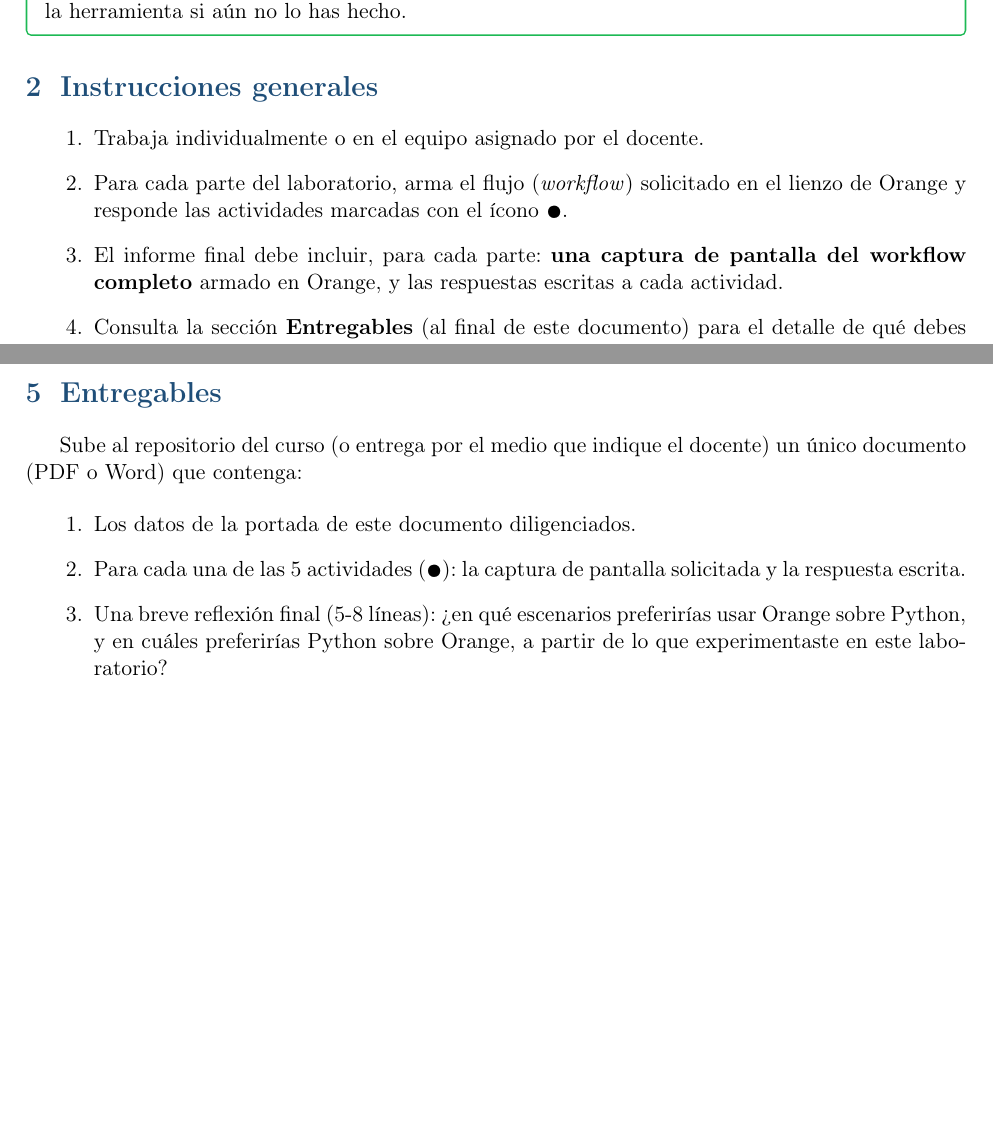
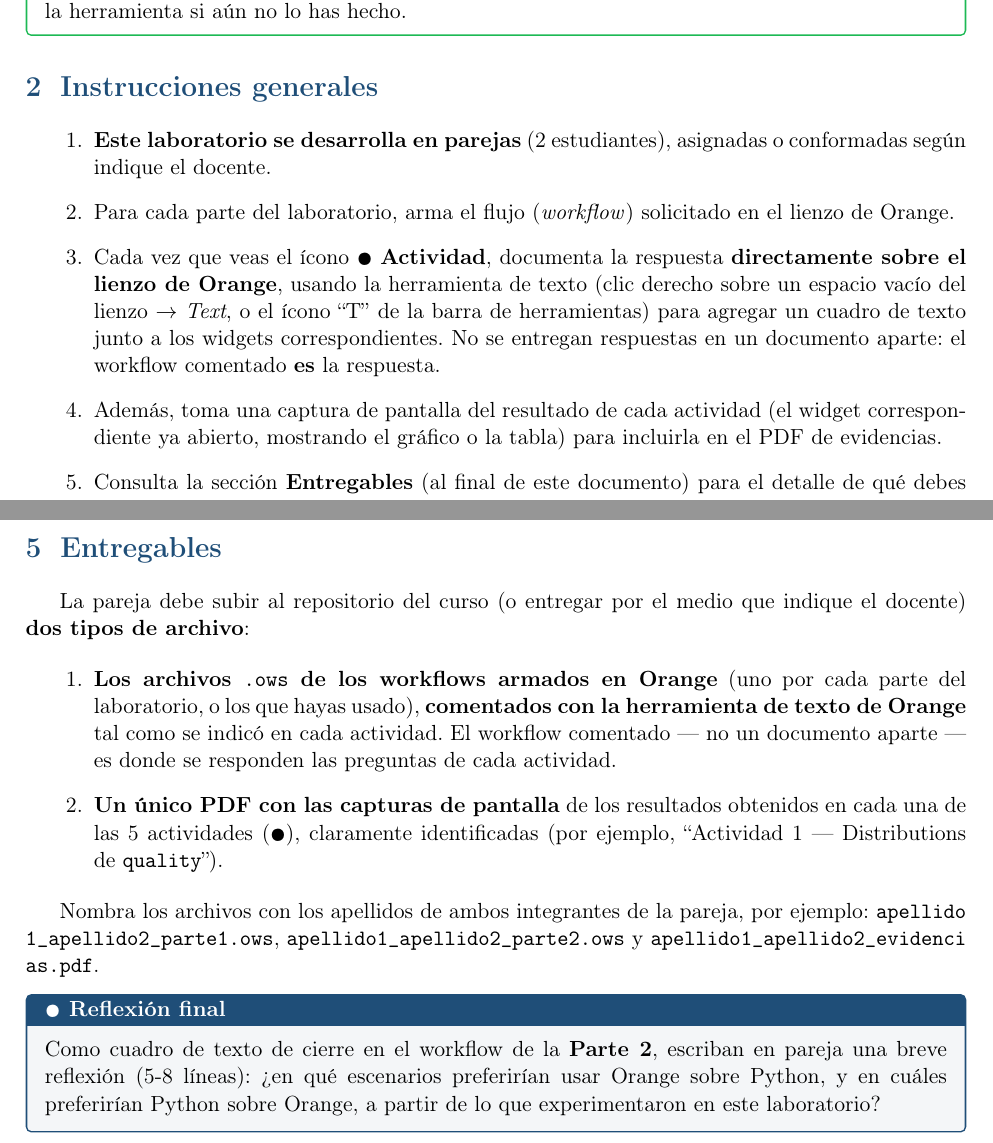
Before and after one commit to DiegoCollazos/CursoAnaliticaDatos_, a LaTeX document (modulo-01-introduccion/1.7_Laboratorio_Simulacion_1_Orange.tex): two parts of pages 2 and 6 of 7 before the commit and two parts of pages 2 and 7 of 7 after it, joined at a grey line, cut so that both start at the same text, the shorter picture padded with empty space. Compiled offline with pdfLaTeX.

Commit message:
Actualizar Laboratorio de Simulación 1: parejas, sin datos del estudiante en portada, entregables como .ows + PDF
- Modalidad de trabajo: en parejas (2 estudiantes) en vez de individual.
- Quita la tabla de datos del estudiante (nombre, documento, grupo,
  fecha) de la portada.
- Cambia el mecanismo de respuesta de las 5 actividades: ya no se
  responden en un informe aparte, sino directamente sobre el lienzo
  de Orange usando la herramienta de texto (Text) del canvas.
- Redefine los entregables: los archivos .ows de cada parte
  (comentados con la herramienta de texto de Orange) y un único PDF
  con las capturas de pantalla de los resultados de cada actividad.
- Convierte la reflexión final en una actividad más (cuadro de texto
  de cierre en el workflow de la Parte 2).

Recompilado con pdflatex — 7 páginas, sin errores; se revisaron
visualmente todas las páginas del PDF resultante tras el cambio.

Co-Authored-By: Claude Sonnet 5 <noreply@anthropic.com>
Claude-Session: https://claude.ai/code/session_01SQb1QdQoaeVHejn1m1xhoe

```diff
--- a/modulo-01-introduccion/1.7_Laboratorio_Simulacion_1_Orange.tex
+++ b/modulo-01-introduccion/1.7_Laboratorio_Simulacion_1_Orange.tex
@@ -145,9 +138,10 @@ Este taller \textbf{no reemplaza} los notebooks de Python; los complementa. La i
 \section{Instrucciones generales}
 
 \begin{enumerate}[leftmargin=1.2cm]
-  \item Trabaja individualmente o en el equipo asignado por el docente.
-  \item Para cada parte del laboratorio, arma el flujo (\textit{workflow}) solicitado en el lienzo de Orange y responde las actividades marcadas con el ícono \faPencil.
-  \item El informe final debe incluir, para cada parte: \textbf{una captura de pantalla del workflow completo} armado en Orange, y las respuestas escritas a cada actividad.
+  \item \textbf{Este laboratorio se desarrolla en parejas} (2 estudiantes), asignadas o conformadas según indique el docente.
+  \item Para cada parte del laboratorio, arma el flujo (\textit{workflow}) solicitado en el lienzo de Orange.
+  \item Cada vez que veas el ícono \faPencil\ \textbf{Actividad}, documenta la respuesta \textbf{directamente sobre el lienzo de Orange}, usando la herramienta de texto (clic derecho sobre un espacio vacío del lienzo $\to$ \textit{Text}, o el ícono ``T'' de la barra de herramientas) para agregar un cuadro de texto junto a los widgets correspondientes. No se entregan respuestas en un documento aparte: el workflow comentado \textbf{es} la respuesta.
+  \item Además, toma una captura de pantalla del resultado de cada actividad (el widget correspondiente ya abierto, mostrando el gráfico o la tabla) para incluirla en el PDF de evidencias.
   \item Consulta la sección \textbf{Entregables} (al final de este documento) para el detalle de qué debes entregar y cómo.
 \end{enumerate}
 
@@ -319,13 +313,18 @@ Compara ambos gráficos con los del notebook (barras de género musical, histogr
 % ============================================================
 \section{Entregables}
 
-Sube al repositorio del curso (o entrega por el medio que indique el docente) un único documento (PDF o Word) que contenga:
+La pareja debe subir al repositorio del curso (o entregar por el medio que indique el docente) \textbf{dos tipos de archivo}:
 
 \begin{enumerate}[leftmargin=1.2cm]
-  \item Los datos de la portada de este documento diligenciados.
-  \item Para cada una de las 5 actividades (\faPencil): la captura de pantalla solicitada y la respuesta escrita.
-  \item Una breve reflexión final (5-8 líneas): ¿en qué escenarios preferirías usar Orange sobre Python, y en cuáles preferirías Python sobre Orange, a partir de lo que experimentaste en este laboratorio?
+  \item \textbf{Los archivos \texttt{.ows} de los workflows armados en Orange} (uno por cada parte del laboratorio, o los que hayas usado), \textbf{comentados con la herramienta de texto de Orange} tal como se indicó en cada actividad. El workflow comentado --- no un documento aparte --- es donde se responden las preguntas de cada actividad.
+  \item \textbf{Un único PDF con las capturas de pantalla} de los resultados obtenidos en cada una de las 5 actividades (\faPencil), claramente identificadas (por ejemplo, ``Actividad 1 --- Distributions de \texttt{quality}'').
 \end{enumerate}
+
+Nombra los archivos con los apellidos de ambos integrantes de la pareja, por ejemplo: \texttt{\seqsplit{apellido1\_apellido2\_parte1.ows}}, \texttt{\seqsplit{apellido1\_apellido2\_parte2.ows}} y \texttt{\seqsplit{apellido1\_apellido2\_evidencias.pdf}}.
+
+\begin{actividad}[title={\faPencil\ Reflexión final}]
+Como cuadro de texto de cierre en el workflow de la \textbf{Parte 2}, escriban en pareja una breve reflexión (5-8 líneas): ¿en qué escenarios preferirían usar Orange sobre Python, y en cuáles preferirían Python sobre Orange, a partir de lo que experimentaron en este laboratorio?
+\end{actividad}
 
 \begin{nota}
 Este laboratorio corresponde a la primera entrega del componente \textbf{Laboratorios de simulación (45\% de la nota)}. Revisa las fechas de entrega vigentes en \texttt{PROGRAMA.md}.
```
Also changed, not shown: modulo-01-introduccion/1.7_Laboratorio_Simulacion_1_Orange.pdf, modulo-01-introduccion/1.7_Laboratorio_Simulacion_1_Orange.tex (23 more changed lines).
